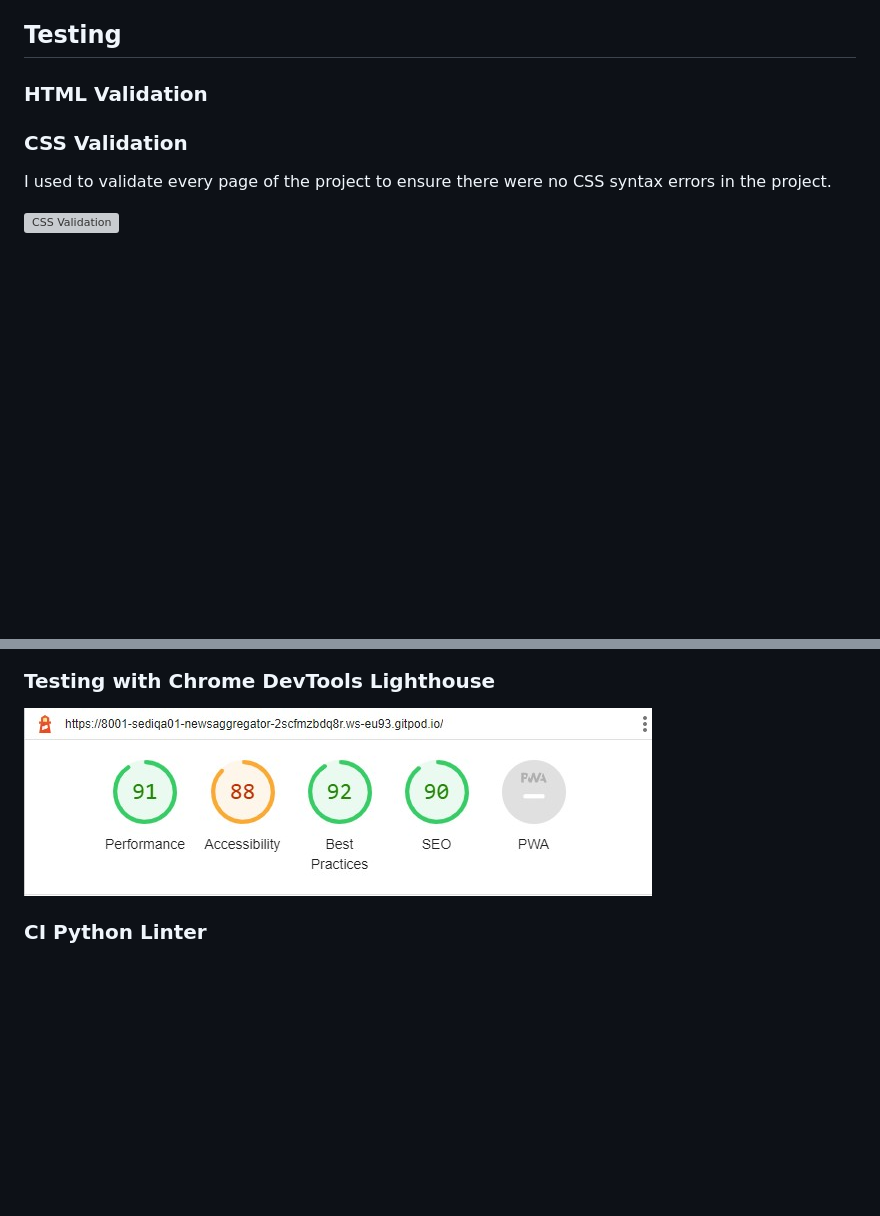
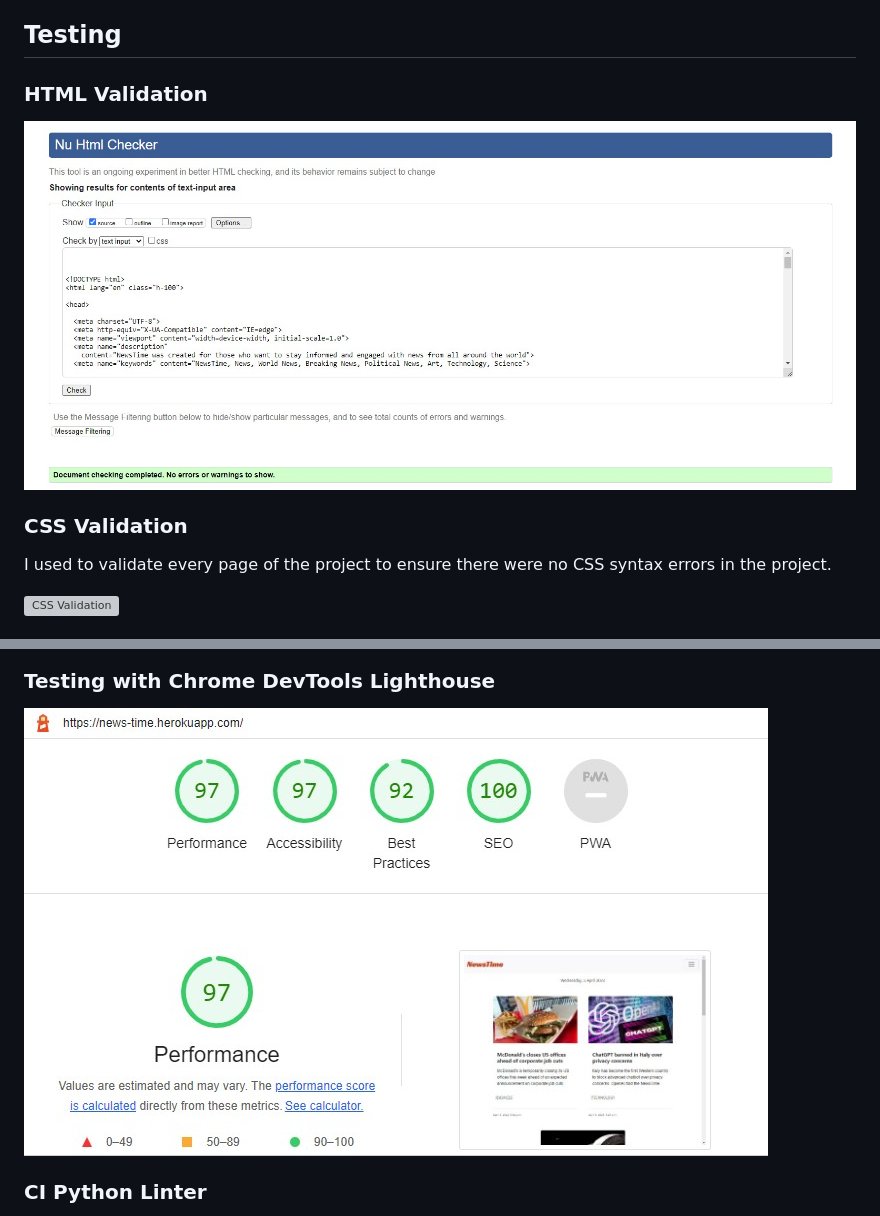
Before and after one commit to sediqa01/News-Aggregator, a Markdown page: README.md, 2 parts joined by grey strips. Drawn GitHub-style; pictures changed too: readme/Images/html0.jpg (added), readme/Images/lighthouse.jpg; blank space fills up the shorter version; grey boxes are pictures that could not be loaded.

Commit message:
Deployment

```diff
--- a/README.md
+++ b/README.md
@@ -222,6 +222,8 @@ Note: I created a user data model and used the Django user model as well. I'll u
 
 ### HTML Validation
 
+![HTML Validation](./readme/Images/html0.jpg)
+
 
 ### CSS Validation
 I used to validate every page of the project to ensure there were no CSS syntax errors in the project.
```
